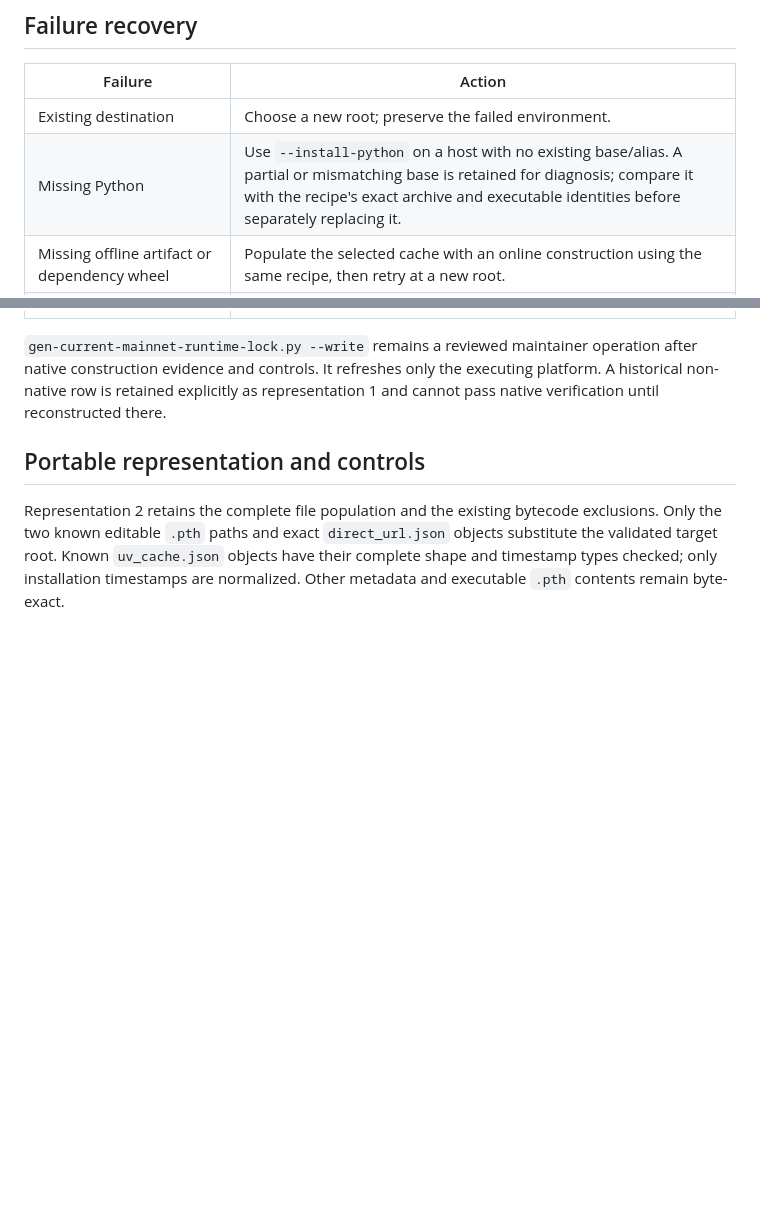
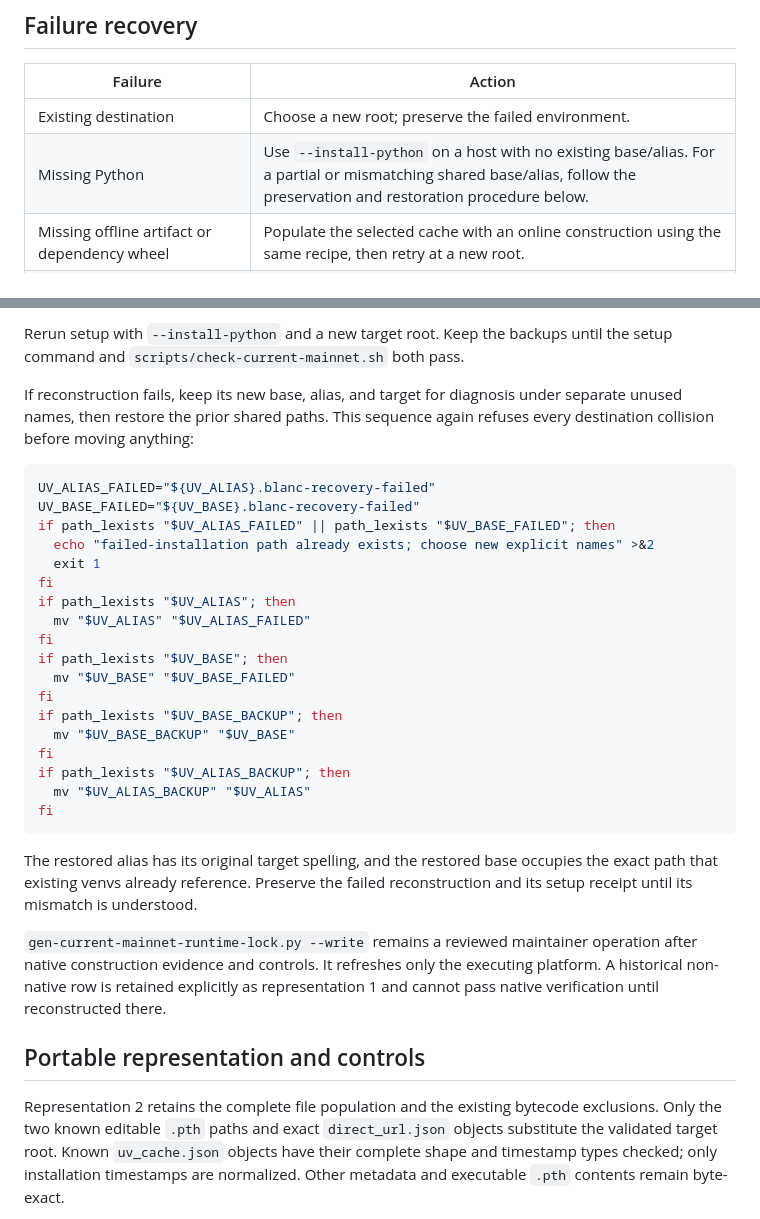
Before and after one commit to skbaek/blanc, a Markdown page: docs/CURRENT_MAINNET_SETUP.md, 2 parts joined by grey strips. Drawn GitHub-style; blank space fills up the shorter version.

Commit message:
Document recoverable pinned Python replacement

````diff
--- a/docs/CURRENT_MAINNET_SETUP.md
+++ b/docs/CURRENT_MAINNET_SETUP.md
@@ -69,7 +69,7 @@ has the pinned public origin, upstream parent, overlay, tree and commit.
 | Failure | Action |
 |---|---|
 | Existing destination | Choose a new root; preserve the failed environment. |
-| Missing Python | Use `--install-python` on a host with no existing base/alias. A partial or mismatching base is retained for diagnosis; compare it with the recipe's exact archive and executable identities before separately replacing it. |
+| Missing Python | Use `--install-python` on a host with no existing base/alias. For a partial or mismatching shared base/alias, follow the preservation and restoration procedure below. |
 | Missing offline artifact or dependency wheel | Populate the selected cache with an online construction using the same recipe, then retry at a new root. |
 | Artifact, source, export, or installed-file mismatch | Preserve the reported path and digest. Verify the pinned inputs and reconstruct a new root; do not relax the check or select newer dependencies. |
 | Dirty target, wrong interpreter, entrypoint or import origin | Select the newly reconstructed root with `JAUNE_T8N_TARGET`; the ordinary verifier explains the failed identity. |
@@ -78,3 +150,34 @@ has the pinned public origin, upstream parent, overlay, tree and commit.
+Rerun setup with `--install-python` and a new target root. Keep the backups
+until the setup command and `scripts/check-current-mainnet.sh` both pass.
+
+If reconstruction fails, keep its new base, alias, and target for diagnosis
+under separate unused names, then restore the prior shared paths. This sequence
+again refuses every destination collision before moving anything:
+
+```sh
+UV_ALIAS_FAILED="${UV_ALIAS}.blanc-recovery-failed"
+UV_BASE_FAILED="${UV_BASE}.blanc-recovery-failed"
+if path_lexists "$UV_ALIAS_FAILED" || path_lexists "$UV_BASE_FAILED"; then
+  echo "failed-installation path already exists; choose new explicit names" >&2
+  exit 1
+fi
+if path_lexists "$UV_ALIAS"; then
+  mv "$UV_ALIAS" "$UV_ALIAS_FAILED"
+fi
+if path_lexists "$UV_BASE"; then
+  mv "$UV_BASE" "$UV_BASE_FAILED"
+fi
+if path_lexists "$UV_BASE_BACKUP"; then
+  mv "$UV_BASE_BACKUP" "$UV_BASE"
+fi
+if path_lexists "$UV_ALIAS_BACKUP"; then
+  mv "$UV_ALIAS_BACKUP" "$UV_ALIAS"
+fi
+```
+
+The restored alias has its original target spelling, and the restored base
+occupies the exact path that existing venvs already reference. Preserve the
+failed reconstruction and its setup receipt until its mismatch is understood.
 
 `gen-current-mainnet-runtime-lock.py --write` remains a reviewed maintainer
 operation after native construction evidence and controls. It refreshes only
````
Also changed, not shown: other parts of docs/CURRENT_MAINNET_SETUP.md (+72 -0 lines).
